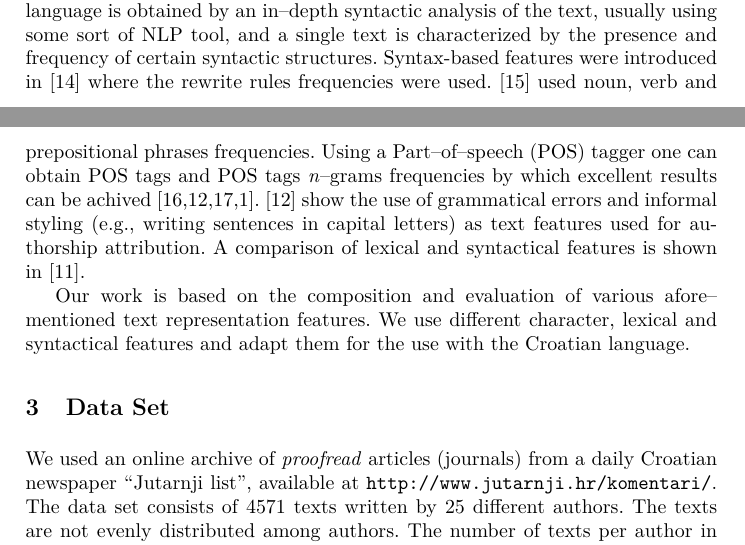
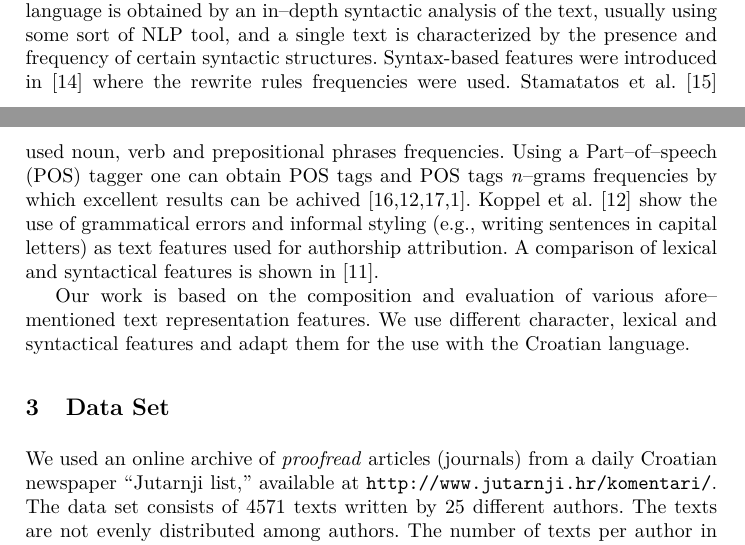
Before and after one commit to ivan444/hr-author-atribution, a LaTeX thesis (clanak/clanak.tex): two parts of pages 2 and 3 of 10, joined at a grey line, cut so that both start at the same text. Compiled offline with pdfLaTeX.

Commit message:
Neke ispravke.

```diff
--- a/clanak/clanak.tex
+++ b/clanak/clanak.tex
@@ -112,12 +112,12 @@ the language is obtained by an in--depth syntactic analysis of the text, usually
 using some sort of NLP tool, and a single text is characterized by the presence
 and frequency of certain syntactic structures. Syntax-based features were
 introduced in \cite{van1996outside} where the rewrite rules frequencies were
-used. \cite{stamatatos2001computer} used noun, verb and prepositional phrases
-frequencies. Using a Part--of--speech (POS) tagger one can obtain POS tags and
+used. Stamatatos et al.\ \cite{stamatatos2001computer} used noun, verb and
+prepositional phrases frequencies. Using a Part--of--speech (POS) tagger one can obtain POS tags and
 POS tags \emph{n}--grams frequencies by which excellent results can be achived
 \cite{kukushkina2001using,koppel2003exploiting,diederich2003authorship,luyckx2005shallow}.
-\cite{koppel2003exploiting} show the use of grammatical errors and informal
-styling (e.g., writing sentences in capital letters) as text features used for
+Koppel et al.\ \cite{koppel2003exploiting} show the use of grammatical errors
+and informal styling (e.g., writing sentences in capital letters) as text features used for
 authorship attribution. A comparison of lexical and syntactical features is shown
 in \cite{uzuner2005comparative}.
 
@@ -130,7 +130,7 @@ Croatian language.
 \section{Data Set}
 \label{sec:podatci}
 We used an online archive of \emph{proofread} articles (journals) from a daily
-Croatian newspaper ``Jutarnji list'', available at
+Croatian newspaper ``Jutarnji list,'' available at
 \url{http://www.jutarnji.hr/komentari/}. The data set consists of 4571 texts
 written by 25 different authors. The texts are not evenly distributed
 among authors. The number of texts per author in the used data set is shown in
```
Also changed, not shown: clanak/literatura.bib (line endings or trailing spaces), clanak/clanak.tex (2 more changed lines).
